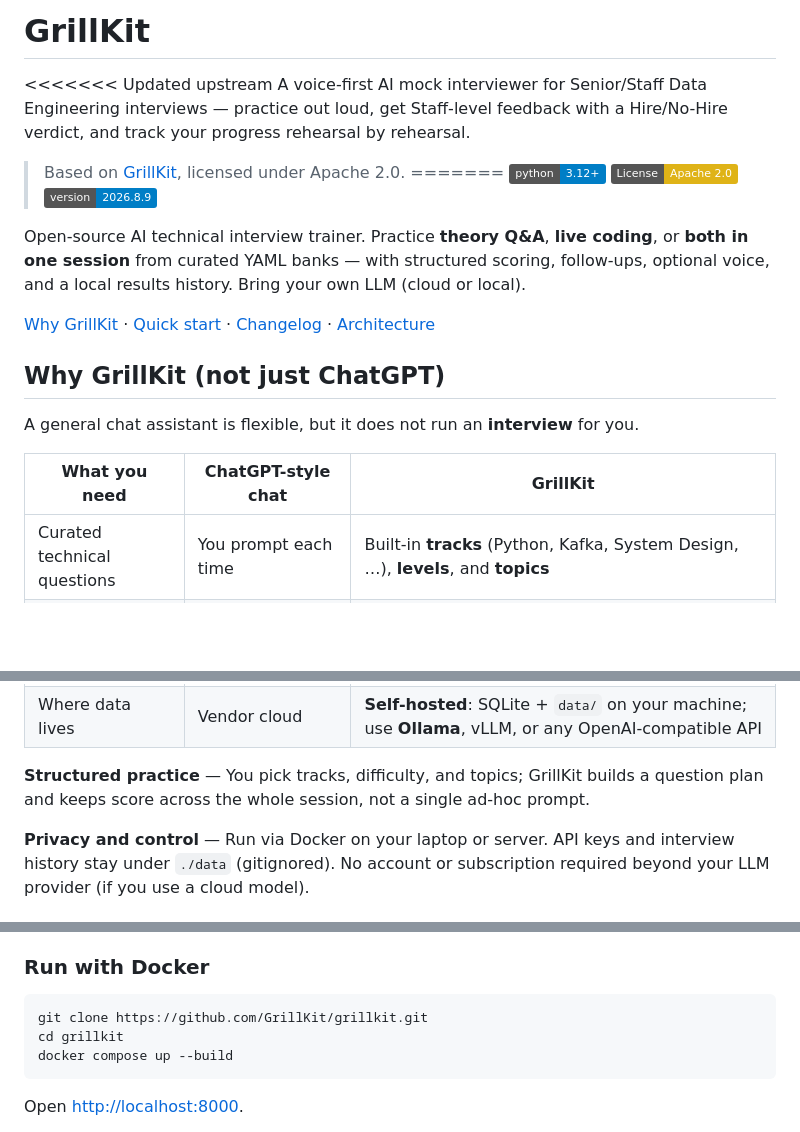
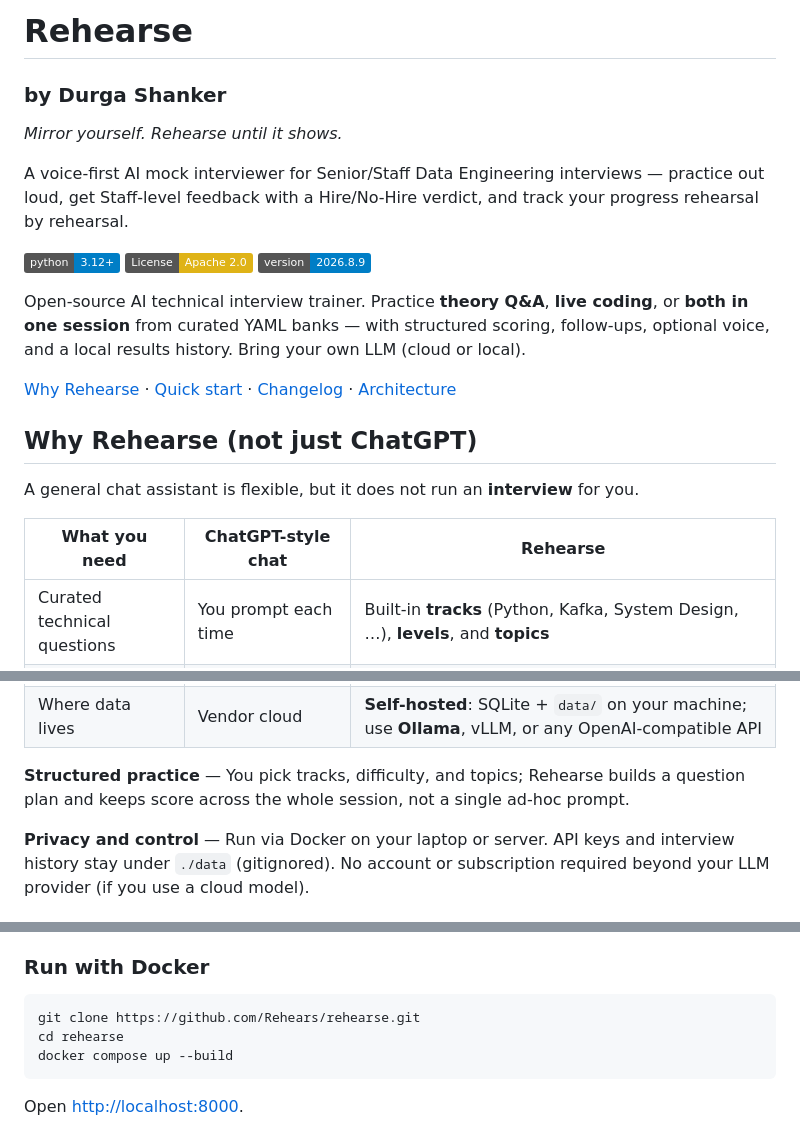
Before and after one commit to itsds/rehearse, a Markdown page: README.md, 3 parts joined by grey strips. GitHub-like rendering; badges without logos; blank space fills up the shorter version.

Commit message:
Initial Commit

````diff
--- a/README.md
+++ b/README.md
@@ -1,23 +1,22 @@
-# GrillKit
+# Rehearse
+### by Durga Shanker
+*Mirror yourself. Rehearse until it shows.*
 
-<<<<<<< Updated upstream
 A voice-first AI mock interviewer for Senior/Staff Data Engineering interviews — practice out loud, get Staff-level feedback with a Hire/No-Hire verdict, and track your progress rehearsal by rehearsal.
 
-> Based on [GrillKit](https://github.com/GrillKit/grillkit), licensed under Apache 2.0.
-=======
 [![Python 3.12+](https://img.shields.io/badge/python-3.12+-blue.svg)](https://www.python.org/downloads/)
 [![License: Apache 2.0](https://img.shields.io/badge/License-Apache%202.0-yellow.svg)](https://opensource.org/licenses/Apache-2.0)
 [![Version](https://img.shields.io/badge/version-2026.8.9-blue.svg)](CHANGELOG.md)
 
 Open-source AI technical interview trainer. Practice **theory Q&A**, **live coding**, or **both in one session** from curated YAML banks — with structured scoring, follow-ups, optional voice, and a local results history. Bring your own LLM (cloud or local).
 
-[Why GrillKit](#why-grillkit-not-just-chatgpt) · [Quick start](#quick-start) · [Changelog](CHANGELOG.md) · [Architecture](ARCHITECTURE.md)
+[Why Rehearse](#why-rehearse-not-just-chatgpt) · [Quick start](#quick-start) · [Changelog](CHANGELOG.md) · [Architecture](ARCHITECTURE.md)
 
-## Why GrillKit (not just ChatGPT)
+## Why Rehearse (not just ChatGPT)
 
 A general chat assistant is flexible, but it does not run an **interview** for you.
 
-| What you need | ChatGPT-style chat | GrillKit |
+| What you need | ChatGPT-style chat | Rehearse |
 |---------------|-------------------|----------|
 | Curated technical questions | You prompt each time | Built-in **tracks** (Python, Kafka, System Design, …), **levels**, and **topics** |
 | Interview flow | Free-form thread | Fixed session: theory Q&A and/or coding tasks, up to **2 AI follow-ups** per item, **1–5 scoring**, session summary |
@@ -28,7 +27,7 @@ A general chat assistant is flexible, but it does not run an **interview** for y
 | Voice practice | Depends on product | Offline **Whisper** dictation; optional **Piper** question audio; **audio answers** when your model supports it |
 | Where data lives | Vendor cloud | **Self-hosted**: SQLite + `data/` on your machine; use **Ollama**, vLLM, or any OpenAI-compatible API |
 
-**Structured practice** — You pick tracks, difficulty, and topics; GrillKit builds a question plan and keeps score across the whole session, not a single ad-hoc prompt.
+**Structured practice** — You pick tracks, difficulty, and topics; Rehearse builds a question plan and keeps score across the whole session, not a single ad-hoc prompt.
 
 **Privacy and control** — Run via Docker on your laptop or server. API keys and interview history stay under `./data` (gitignored). No account or subscription required beyond your LLM provider (if you use a cloud model).
 
@@ -98,8 +97,8 @@ Coding modes need a running [Judge0](https://github.com/judge0/judge0) instance
 ### Run with Docker
 
 ```bash
-git clone https://github.com/GrillKit/grillkit.git
-cd grillkit
+git clone https://github.com/Rehears/rehearse.git
+cd rehearse
 docker compose up --build
 ```
 
````
Also changed, not shown: other parts of README.md (+2 -1 lines), README_updated.md (deleted, +0 -5 lines).
